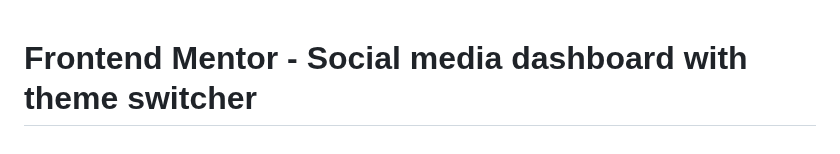
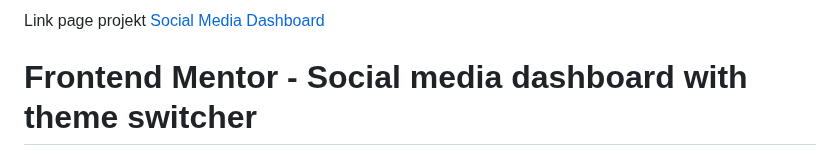
Before and after one commit to ystro21/Social-Media-Dashboard-with-theme-FrontendMentor, a Markdown page: README.md, the part around the change. GitHub-like rendering.

Commit message:
Update README.md
Link page to project Social Media

```diff
--- a/README.md
+++ b/README.md
@@ -1,3 +1,5 @@
+Link page projekt [Social Media Dashboard](https://ystro21.github.io/Social-Media-Dashboard-with-theme-FrontendMentor/)
+
 # Frontend Mentor - Social media dashboard with theme switcher
 
 ![Design preview for the Social media dashboard with theme switcher coding challenge](./design/desktop-preview.jpg)
```
